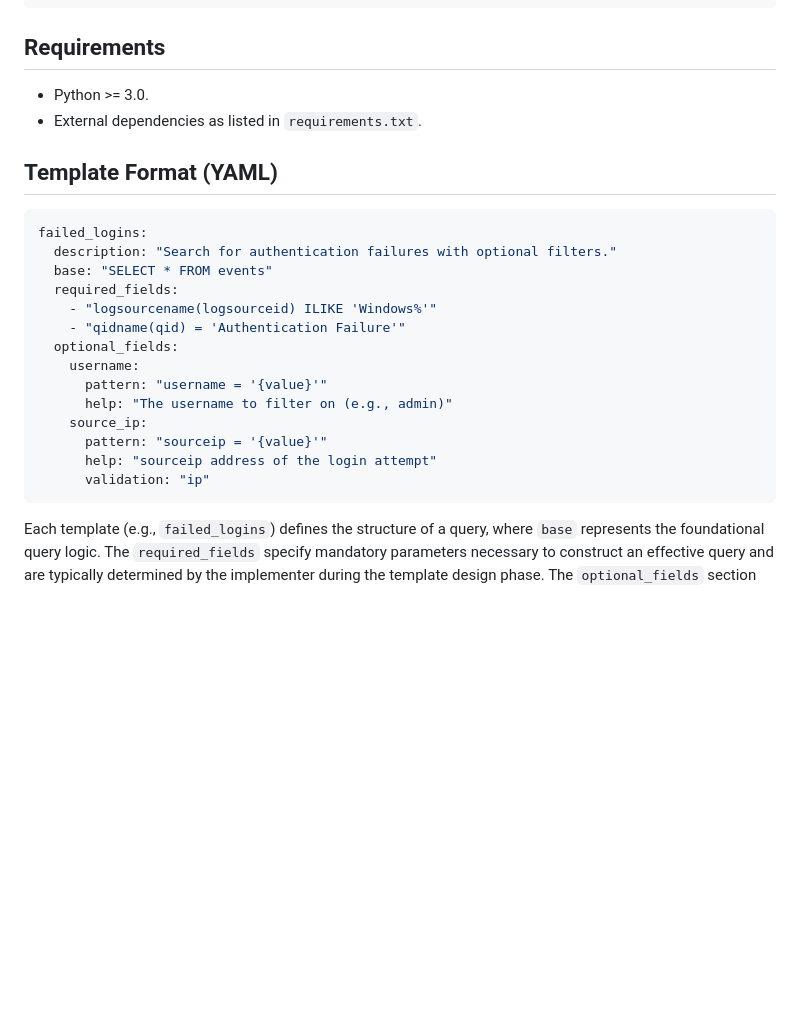
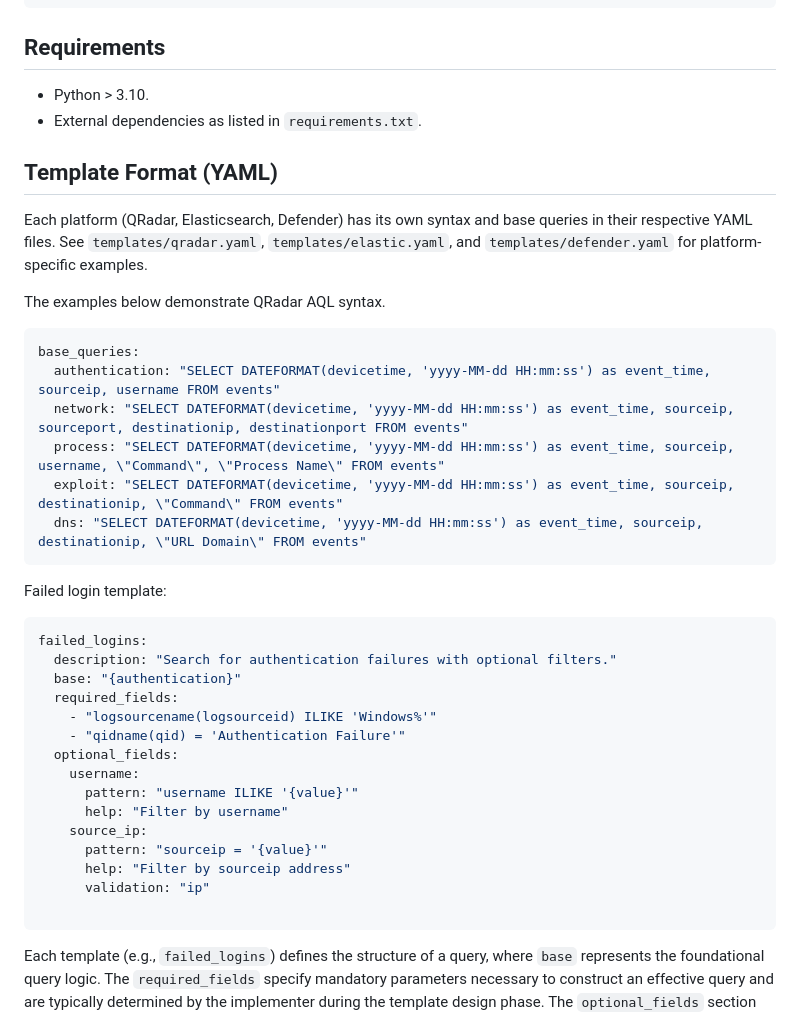
Before and after one commit to olofmagn/threatqueryx, a Markdown page: README.md, the part around one of its changes. Drawn GitHub-style; blank space fills up the shorter version.

Commit message:
docs: update README with installation and platform clarity

````diff
--- a/README.md
+++ b/README.md
@@ -40,25 +40,39 @@ The tool loads pre-defined YAML templates and allows you to select parameters su
 ```
 
 ## Requirements
-- Python >= 3.0.
+- Python > 3.10.
 - External dependencies as listed in `requirements.txt`.
 
 ## Template Format (YAML)
+Each platform (QRadar, Elasticsearch, Defender) has its own syntax and base queries in their respective YAML files. See `templates/qradar.yaml`, `templates/elastic.yaml`, and `templates/defender.yaml` for platform-specific examples.
+
+The examples below demonstrate QRadar AQL syntax.
+
+```yaml
+base_queries:
+  authentication: "SELECT DATEFORMAT(devicetime, 'yyyy-MM-dd HH:mm:ss') as event_time, sourceip, username FROM events"
+  network: "SELECT DATEFORMAT(devicetime, 'yyyy-MM-dd HH:mm:ss') as event_time, sourceip, sourceport, destinationip, destinationport FROM events"
+  process: "SELECT DATEFORMAT(devicetime, 'yyyy-MM-dd HH:mm:ss') as event_time, sourceip, username, \"Command\", \"Process Name\" FROM events"
+  exploit: "SELECT DATEFORMAT(devicetime, 'yyyy-MM-dd HH:mm:ss') as event_time, sourceip, destinationip, \"Command\" FROM events"
+  dns: "SELECT DATEFORMAT(devicetime, 'yyyy-MM-dd HH:mm:ss') as event_time, sourceip, destinationip, \"URL Domain\" FROM events"
+```
+Failed login template:
 ```yaml
 failed_logins:
   description: "Search for authentication failures with optional filters."
-  base: "SELECT * FROM events"
+  base: "{authentication}"
   required_fields:
     - "logsourcename(logsourceid) ILIKE 'Windows%'"
     - "qidname(qid) = 'Authentication Failure'"
   optional_fields:
     username:
-      pattern: "username = '{value}'"
-      help: "The username to filter on (e.g., admin)"
+      pattern: "username ILIKE '{value}'"
+      help: "Filter by username"
     source_ip:
       pattern: "sourceip = '{value}'"
-      help: "sourceip address of the login attempt"
+      help: "Filter by sourceip address"
       validation: "ip"
+
 ```
 
 Each template (e.g., `failed_logins`) defines the structure of a query, where `base` represents the foundational query logic. The `required_fields` specify mandatory parameters necessary to construct an effective query and are typically determined by the implementer during the template design phase. The `optional_fields` section allows the template to support additional user-defined input to customize the search.
````
Also changed, not shown: other parts of README.md (+3 -3 lines).
